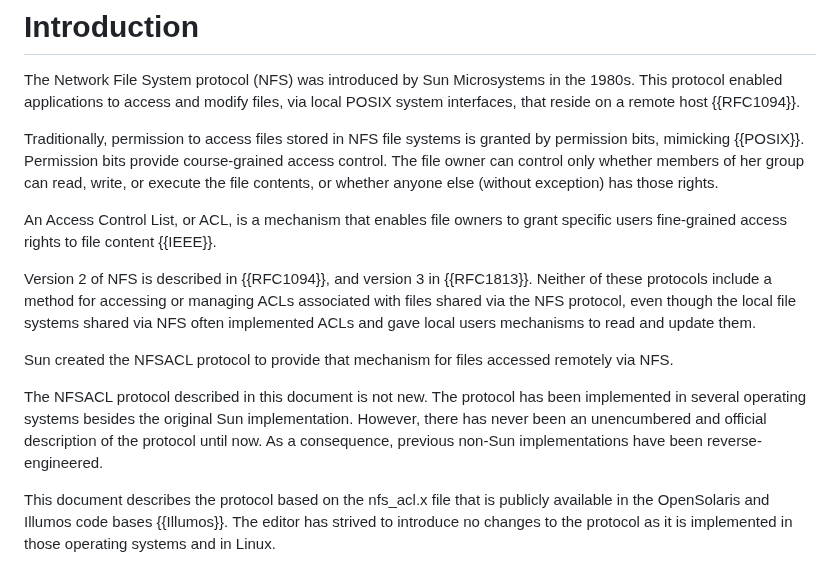
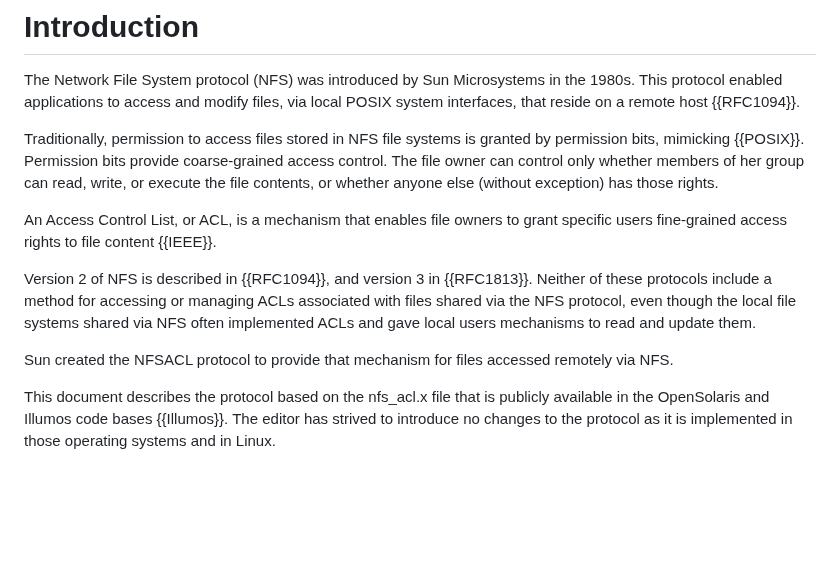
Before and after one commit to chucklever/i-d-nfs-acl, a Markdown page: draft-cel-nfsv4-nfsacl.md, the part around the change. Rendered like a GitHub page; blank space fills up the shorter version.

Commit message:
Editorial updates to the Introduction
Remove redundant paragraph.

```diff
--- a/draft-cel-nfsv4-nfsacl.md
+++ b/draft-cel-nfsv4-nfsacl.md
@@ -106,7 +106,7 @@ that reside on a remote host {{RFC1094}}.
 
 Traditionally, permission to access files stored in NFS file
 systems is granted by permission bits, mimicking {{POSIX}}.
-Permission bits provide course-grained access control. The
+Permission bits provide coarse-grained access control. The
 file owner can control only whether members of her group can
 read, write, or execute the file contents, or whether anyone
 else (without exception) has those rights.
@@ -124,13 +124,6 @@ gave local users mechanisms to read and update them.
 
 Sun created the NFSACL protocol to provide that
 mechanism for files accessed remotely via NFS.
-
-The NFSACL protocol described in this document is not new.
-The protocol has been implemented in several operating systems
-besides the original Sun implementation. However, there has
-never been an unencumbered and official description of the
-protocol until now. As a consequence, previous non-Sun
-implementations have been reverse-engineered.
 
 This document describes the protocol based on the nfs_acl.x
 file that is publicly available in the OpenSolaris and
```
